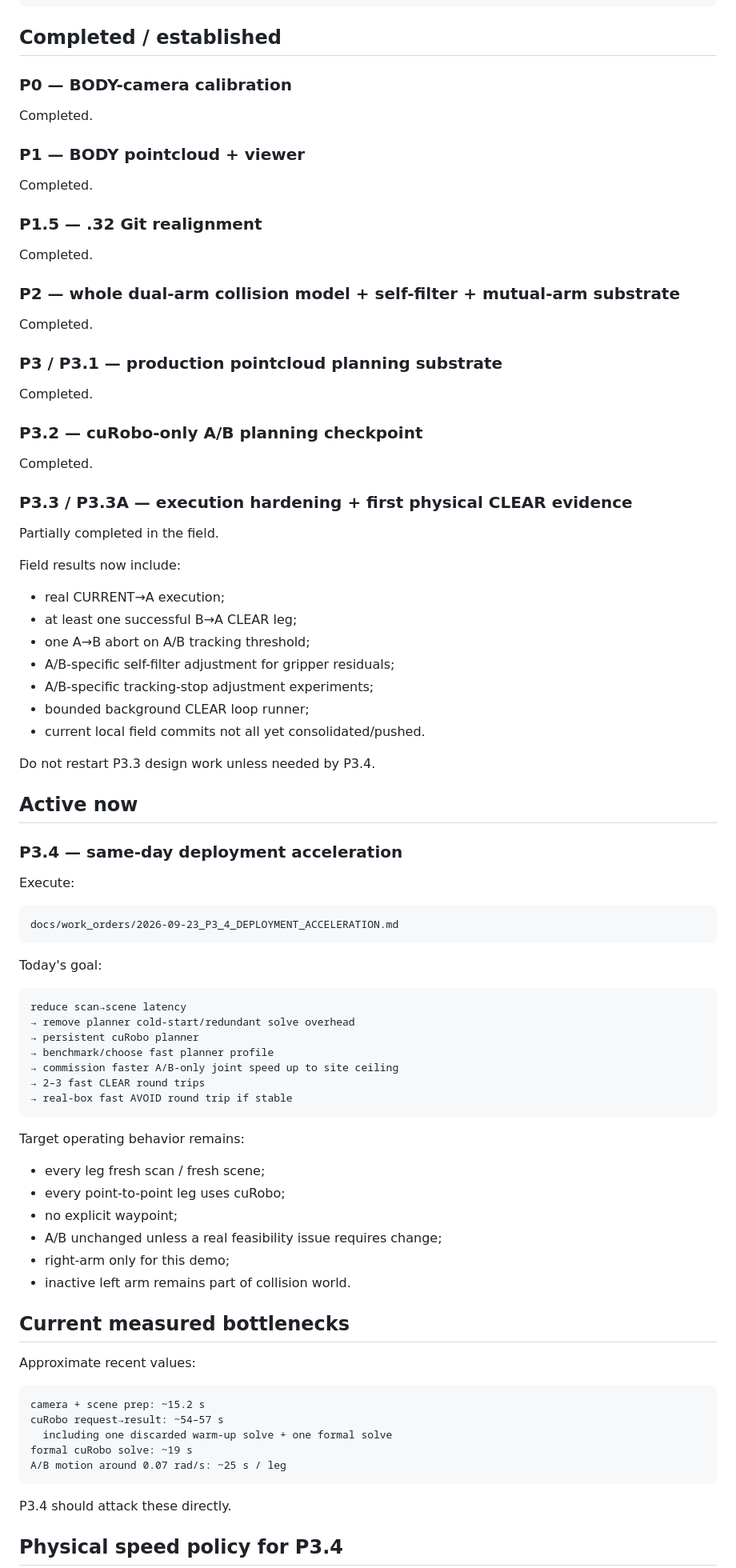
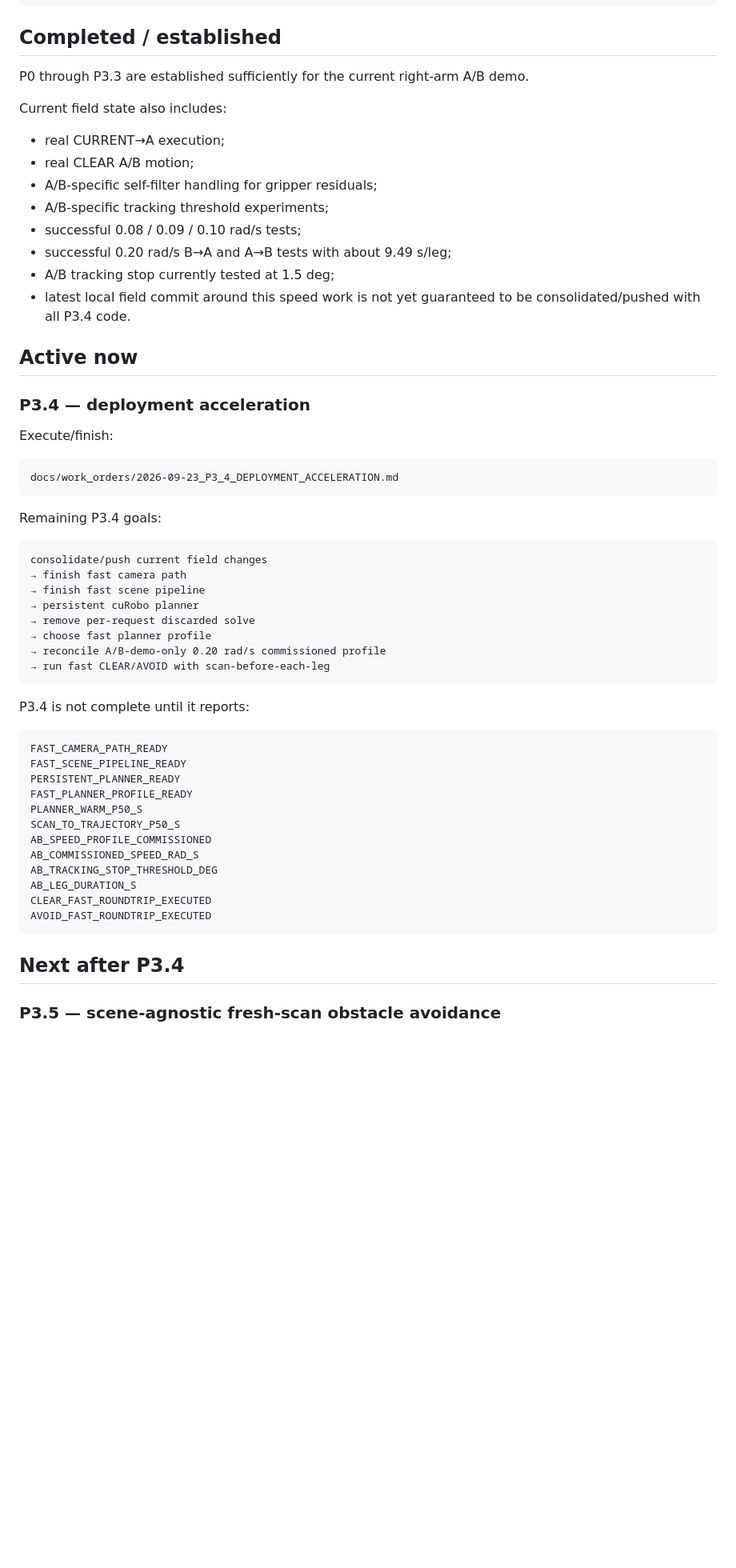
Before and after one commit to Trickyboy2100/ARES-R, a Markdown page: docs/work_orders/CURRENT_QUEUE_2026-09-20.md, the part around one of its changes. Shown at 80% size. Drawn GitHub-style; blank space fills up the shorter version.

```diff
--- a/docs/work_orders/CURRENT_QUEUE_2026-09-20.md
+++ b/docs/work_orders/CURRENT_QUEUE_2026-09-20.md
@@ -8,83 +8,59 @@ docs/roadmaps/2026-09-20_BODY_POINTCLOUD_DUAL_ARM_AVOIDANCE_ROADMAP.md
 
 ## Completed / established
 
-### P0 — BODY-camera calibration
-Completed.
+P0 through P3.3 are established sufficiently for the current right-arm A/B demo.
 
-### P1 — BODY pointcloud + viewer
-Completed.
-
-### P1.5 — .32 Git realignment
-Completed.
-
-### P2 — whole dual-arm collision model + self-filter + mutual-arm substrate
-Completed.
-
-### P3 / P3.1 — production pointcloud planning substrate
-Completed.
-
-### P3.2 — cuRobo-only A/B planning checkpoint
-Completed.
-
-### P3.3 / P3.3A — execution hardening + first physical CLEAR evidence
-Partially completed in the field.
-
-Field results now include:
-
+Current field state also includes:
 - real CURRENT→A execution;
-- at least one successful B→A CLEAR leg;
-- one A→B abort on A/B tracking threshold;
-- A/B-specific self-filter adjustment for gripper residuals;
-- A/B-specific tracking-stop adjustment experiments;
-- bounded background CLEAR loop runner;
-- current local field commits not all yet consolidated/pushed.
-
-Do not restart P3.3 design work unless needed by P3.4.
+- real CLEAR A/B motion;
+- A/B-specific self-filter handling for gripper residuals;
+- A/B-specific tracking threshold experiments;
+- successful 0.08 / 0.09 / 0.10 rad/s tests;
+- successful 0.20 rad/s B→A and A→B tests with about 9.49 s/leg;
+- A/B tracking stop currently tested at 1.5 deg;
+- latest local field commit around this speed work is not yet guaranteed to be consolidated/pushed with all P3.4 code.
 
 ## Active now
 
-### P3.4 — same-day deployment acceleration
+### P3.4 — deployment acceleration
 
-Execute:
+Execute/finish:
 
 ~~~text
 docs/work_orders/2026-09-23_P3_4_DEPLOYMENT_ACCELERATION.md
 ~~~
 
-Today's goal:
+Remaining P3.4 goals:
 
 ~~~text
-reduce scan→scene latency
-→ remove planner cold-start/redundant solve overhead
+consolidate/push current field changes
+→ finish fast camera path
+→ finish fast scene pipeline
 → persistent cuRobo planner
-→ benchmark/choose fast planner profile
-→ commission faster A/B-only joint speed up to site ceiling
-→ 2–3 fast CLEAR round trips
-→ real-box fast AVOID round trip if stable
+→ remove per-request discarded solve
+→ choose fast planner profile
+→ reconcile A/B-demo-only 0.20 rad/s commissioned profile
+→ run fast CLEAR/AVOID with scan-before-each-leg
 ~~~
 
-Target operating behavior remains:
-
-- every leg fresh scan / fresh scene;
-- every point-to-point leg uses cuRobo;
-- no explicit waypoint;
-- A/B unchanged unless a real feasibility issue requires change;
-- right-arm only for this demo;
-- inactive left arm remains part of collision world.
-
-## Current measured bottlenecks
-
-Approximate recent values:
+P3.4 is not complete until it reports:
 
 ~~~text
-camera + scene prep: ~15.2 s
-cuRobo request→result: ~54–57 s
-  including one discarded warm-up solve + one formal solve
-formal cuRobo solve: ~19 s
-A/B motion around 0.07 rad/s: ~25 s / leg
+FAST_CAMERA_PATH_READY
+FAST_SCENE_PIPELINE_READY
+PERSISTENT_PLANNER_READY
+FAST_PLANNER_PROFILE_READY
+PLANNER_WARM_P50_S
+SCAN_TO_TRAJECTORY_P50_S
+AB_SPEED_PROFILE_COMMISSIONED
+AB_COMMISSIONED_SPEED_RAD_S
+AB_TRACKING_STOP_THRESHOLD_DEG
+AB_LEG_DURATION_S
+CLEAR_FAST_ROUNDTRIP_EXECUTED
+AVOID_FAST_ROUNDTRIP_EXECUTED
 ~~~
 
-P3.4 should attack these directly.
+## Next after P3.4
 
-## Physical speed policy for P3.4
+### P3.5 — scene-agnostic fresh-scan obstacle avoidance
 
```
Also changed, not shown: other parts of docs/work_orders/CURRENT_QUEUE_2026-09-20.md (+47 -23 lines).
